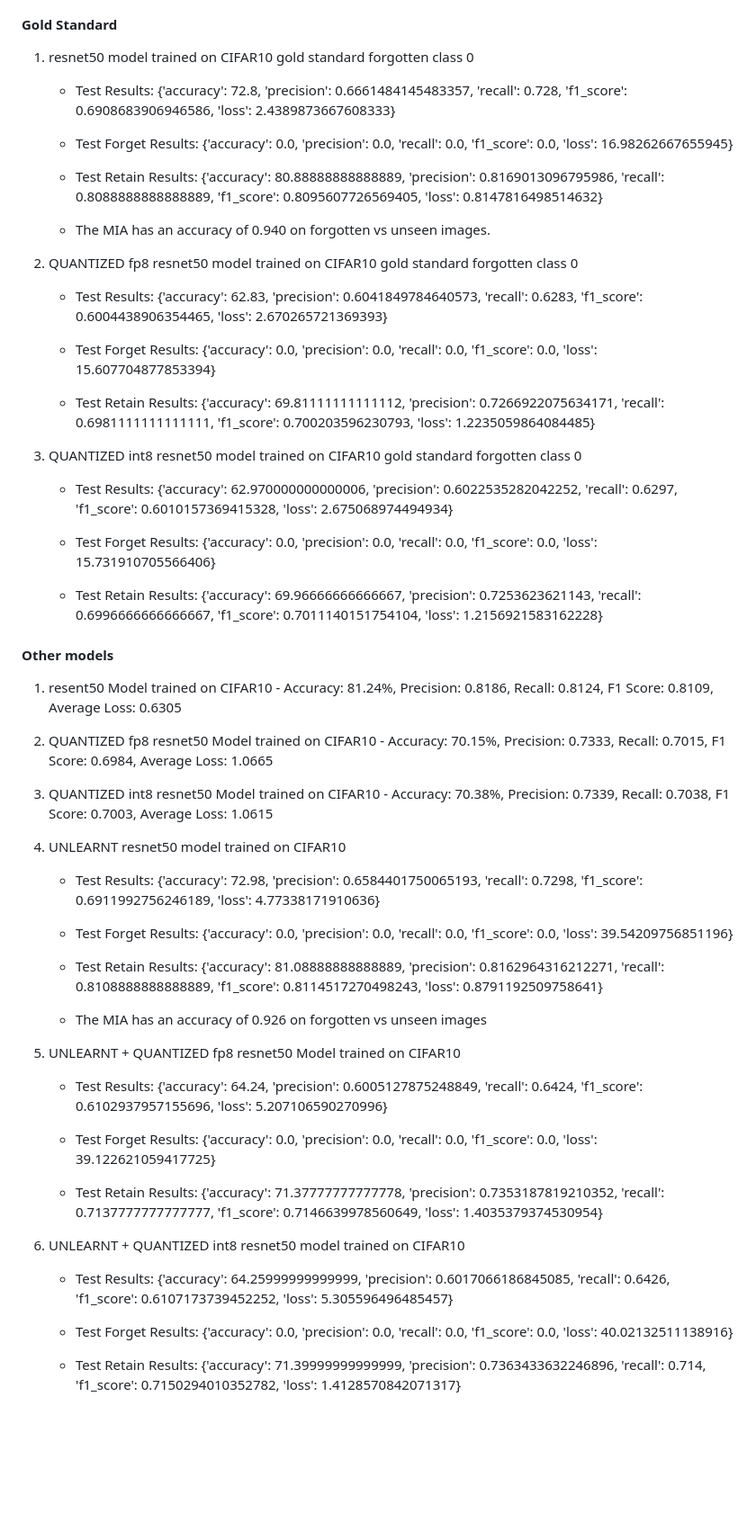
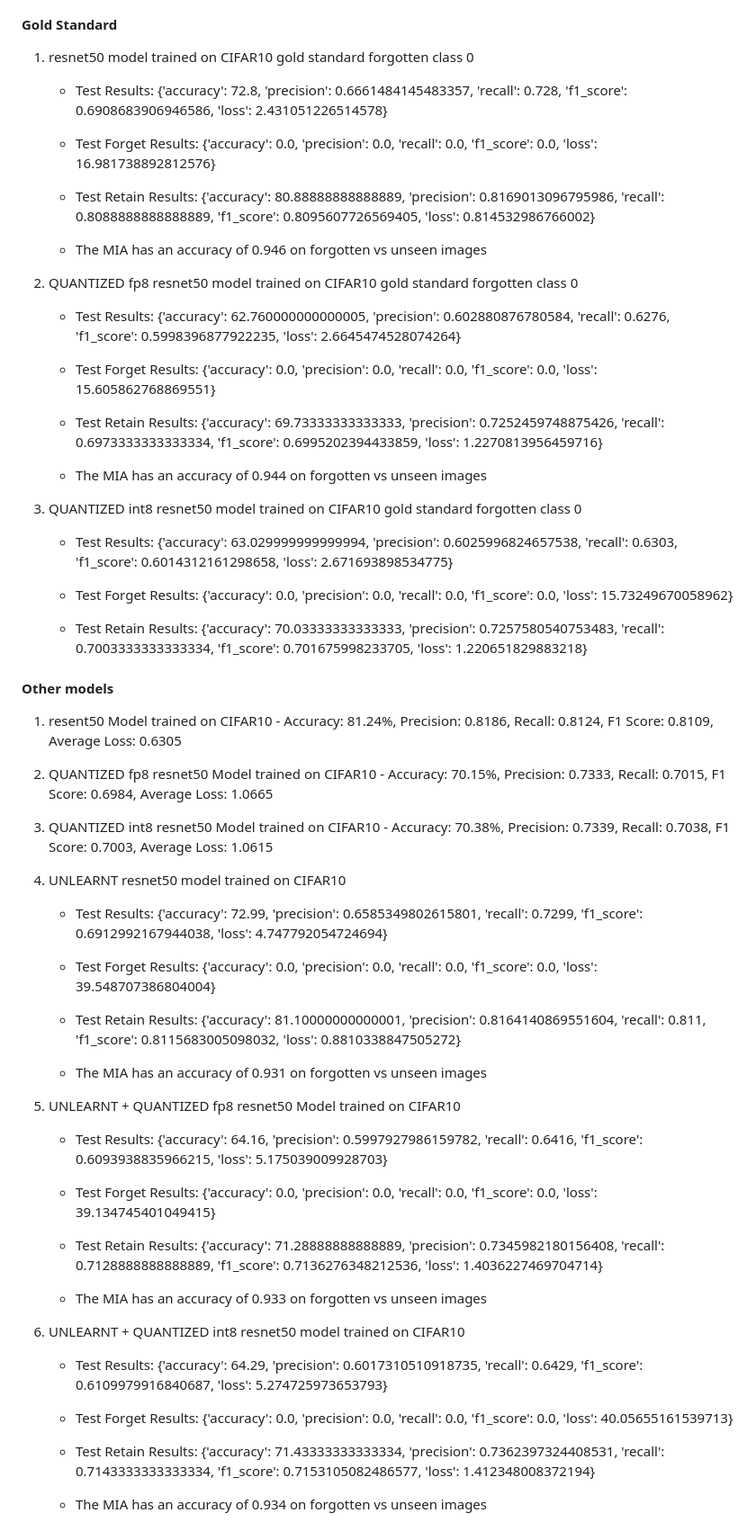
Before and after one commit to rogerthat-0420/Can-Vision-Models-Forget-, a Markdown page: README.md, the part around the change. Shown at 90% size. GitHub-like rendering; blank space fills up the shorter version.

Commit message:
Updated metrics with random seed and MIA for everything

```diff
--- a/README.md
+++ b/README.md
@@ -32,29 +32,31 @@
 
 1. resnet50 model trained on CIFAR10 gold standard forgotten class 0
 
-    - Test Results: {'accuracy': 72.8, 'precision': 0.6661484145483357, 'recall': 0.728, 'f1_score': 0.6908683906946586, 'loss': 2.4389873667608333}
+    - Test Results: {'accuracy': 72.8, 'precision': 0.6661484145483357, 'recall': 0.728, 'f1_score': 0.6908683906946586, 'loss': 2.431051226514578}
 
-    - Test Forget Results: {'accuracy': 0.0, 'precision': 0.0, 'recall': 0.0, 'f1_score': 0.0, 'loss': 16.98262667655945}
+    - Test Forget Results: {'accuracy': 0.0, 'precision': 0.0, 'recall': 0.0, 'f1_score': 0.0, 'loss': 16.981738892812576}
 
-    - Test Retain Results: {'accuracy': 80.88888888888889, 'precision': 0.8169013096795986, 'recall': 0.8088888888888889, 'f1_score': 0.8095607726569405, 'loss': 0.8147816498514632}
+    - Test Retain Results: {'accuracy': 80.88888888888889, 'precision': 0.8169013096795986, 'recall': 0.8088888888888889, 'f1_score': 0.8095607726569405, 'loss': 0.814532986766002}
 
-    - The MIA has an accuracy of 0.940 on forgotten vs unseen images.
+    - The MIA has an accuracy of 0.946 on forgotten vs unseen images
 
 2. QUANTIZED fp8 resnet50 model trained on CIFAR10 gold standard forgotten class 0
 
-    - Test Results: {'accuracy': 62.83, 'precision': 0.6041849784640573, 'recall': 0.6283, 'f1_score': 0.6004438906354465, 'loss': 2.670265721369393}
+    - Test Results: {'accuracy': 62.760000000000005, 'precision': 0.602880876780584, 'recall': 0.6276, 'f1_score': 0.5998396877922235, 'loss': 2.6645474528074264}
 
-    - Test Forget Results: {'accuracy': 0.0, 'precision': 0.0, 'recall': 0.0, 'f1_score': 0.0, 'loss': 15.607704877853394}
+    - Test Forget Results: {'accuracy': 0.0, 'precision': 0.0, 'recall': 0.0, 'f1_score': 0.0, 'loss': 15.605862768869551}
 
-    - Test Retain Results: {'accuracy': 69.81111111111112, 'precision': 0.7266922075634171, 'recall': 0.6981111111111111, 'f1_score': 0.700203596230793, 'loss': 1.2235059864084485}
+    - Test Retain Results: {'accuracy': 69.73333333333333, 'precision': 0.7252459748875426, 'recall': 0.6973333333333334, 'f1_score': 0.6995202394433859, 'loss': 1.2270813956459716}
+
+    - The MIA has an accuracy of 0.944 on forgotten vs unseen images
 
 3. QUANTIZED int8 resnet50 model trained on CIFAR10 gold standard forgotten class 0
 
-    - Test Results: {'accuracy': 62.970000000000006, 'precision': 0.6022535282042252, 'recall': 0.6297, 'f1_score': 0.6010157369415328, 'loss': 2.675068974494934}
+    - Test Results: {'accuracy': 63.029999999999994, 'precision': 0.6025996824657538, 'recall': 0.6303, 'f1_score': 0.6014312161298658, 'loss': 2.671693898534775}
 
-    - Test Forget Results: {'accuracy': 0.0, 'precision': 0.0, 'recall': 0.0, 'f1_score': 0.0, 'loss': 15.731910705566406}
+    - Test Forget Results: {'accuracy': 0.0, 'precision': 0.0, 'recall': 0.0, 'f1_score': 0.0, 'loss': 15.73249670058962}
 
-    - Test Retain Results: {'accuracy': 69.96666666666667, 'precision': 0.7253623621143, 'recall': 0.6996666666666667, 'f1_score': 0.7011140151754104, 'loss': 1.2156921583162228}
+    - Test Retain Results: {'accuracy': 70.03333333333333, 'precision': 0.7257580540753483, 'recall': 0.7003333333333334, 'f1_score': 0.701675998233705, 'loss': 1.220651829883218}
 
 #### Other models
 
@@ -65,26 +67,30 @@
 3. QUANTIZED int8 resnet50 Model trained on CIFAR10 - Accuracy: 70.38%, Precision: 0.7339, Recall: 0.7038, F1 Score: 0.7003, Average Loss: 1.0615
 
 4. UNLEARNT resnet50 model trained on CIFAR10
-    - Test Results: {'accuracy': 72.98, 'precision': 0.6584401750065193, 'recall': 0.7298, 'f1_score': 0.6911992756246189, 'loss': 4.77338171910636}
+    - Test Results: {'accuracy': 72.99, 'precision': 0.6585349802615801, 'recall': 0.7299, 'f1_score': 0.6912992167944038, 'loss': 4.747792054724694}
 
-    - Test Forget Results: {'accuracy': 0.0, 'precision': 0.0, 'recall': 0.0, 'f1_score': 0.0, 'loss': 39.54209756851196}
+    - Test Forget Results: {'accuracy': 0.0, 'precision': 0.0, 'recall': 0.0, 'f1_score': 0.0, 'loss': 39.548707386804004}
 
-    - Test Retain Results: {'accuracy': 81.08888888888889, 'precision': 0.8162964316212271, 'recall': 0.8108888888888889, 'f1_score': 0.8114517270498243, 'loss': 0.8791192509758641}
+    - Test Retain Results: {'accuracy': 81.10000000000001, 'precision': 0.8164140869551604, 'recall': 0.811, 'f1_score': 0.8115683005098032, 'loss': 0.8810338847505272}
 
-    - The MIA has an accuracy of 0.926 on forgotten vs unseen images
+    - The MIA has an accuracy of 0.931 on forgotten vs unseen images
 
 5. UNLEARNT + QUANTIZED fp8 resnet50 Model trained on CIFAR10
 
-    - Test Results: {'accuracy': 64.24, 'precision': 0.6005127875248849, 'recall': 0.6424, 'f1_score': 0.6102937957155696, 'loss': 5.207106590270996}
+    - Test Results: {'accuracy': 64.16, 'precision': 0.5997927986159782, 'recall': 0.6416, 'f1_score': 0.6093938835966215, 'loss': 5.175039009928703}
 
-    - Test Forget Results: {'accuracy': 0.0, 'precision': 0.0, 'recall': 0.0, 'f1_score': 0.0, 'loss': 39.122621059417725}
+    - Test Forget Results: {'accuracy': 0.0, 'precision': 0.0, 'recall': 0.0, 'f1_score': 0.0, 'loss': 39.134745401049415}
 
-    - Test Retain Results: {'accuracy': 71.37777777777778, 'precision': 0.7353187819210352, 'recall': 0.7137777777777777, 'f1_score': 0.7146639978560649, 'loss': 1.4035379374530954}
+    - Test Retain Results: {'accuracy': 71.28888888888889, 'precision': 0.7345982180156408, 'recall': 0.7128888888888889, 'f1_score': 0.7136276348212536, 'loss': 1.4036227469704714}
+
+    - The MIA has an accuracy of 0.933 on forgotten vs unseen images
 
 6. UNLEARNT + QUANTIZED int8 resnet50 model trained on CIFAR10
 
-    - Test Results: {'accuracy': 64.25999999999999, 'precision': 0.6017066186845085, 'recall': 0.6426, 'f1_score': 0.6107173739452252, 'loss': 5.305596496485457}
+    - Test Results: {'accuracy': 64.29, 'precision': 0.6017310510918735, 'recall': 0.6429, 'f1_score': 0.6109979916840687, 'loss': 5.274725973653793}
 
-    - Test Forget Results: {'accuracy': 0.0, 'precision': 0.0, 'recall': 0.0, 'f1_score': 0.0, 'loss': 40.02132511138916}
+    - Test Forget Results: {'accuracy': 0.0, 'precision': 0.0, 'recall': 0.0, 'f1_score': 0.0, 'loss': 40.05655161539713}
 
-    - Test Retain Results: {'accuracy': 71.39999999999999, 'precision': 0.7363433632246896, 'recall': 0.714, 'f1_score': 0.7150294010352782, 'loss': 1.4128570842071317}
+    - Test Retain Results: {'accuracy': 71.43333333333334, 'precision': 0.7362397324408531, 'recall': 0.7143333333333334, 'f1_score': 0.7153105082486577, 'loss': 1.412348008372194}
+
+    - The MIA has an accuracy of 0.934 on forgotten vs unseen images
```
